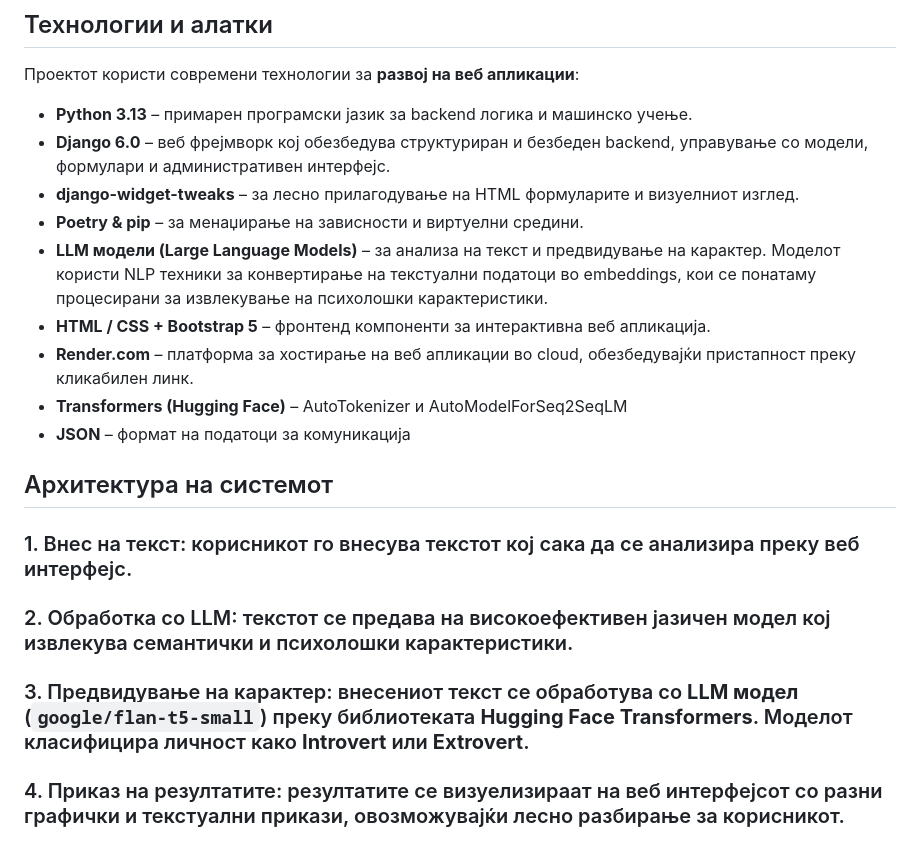
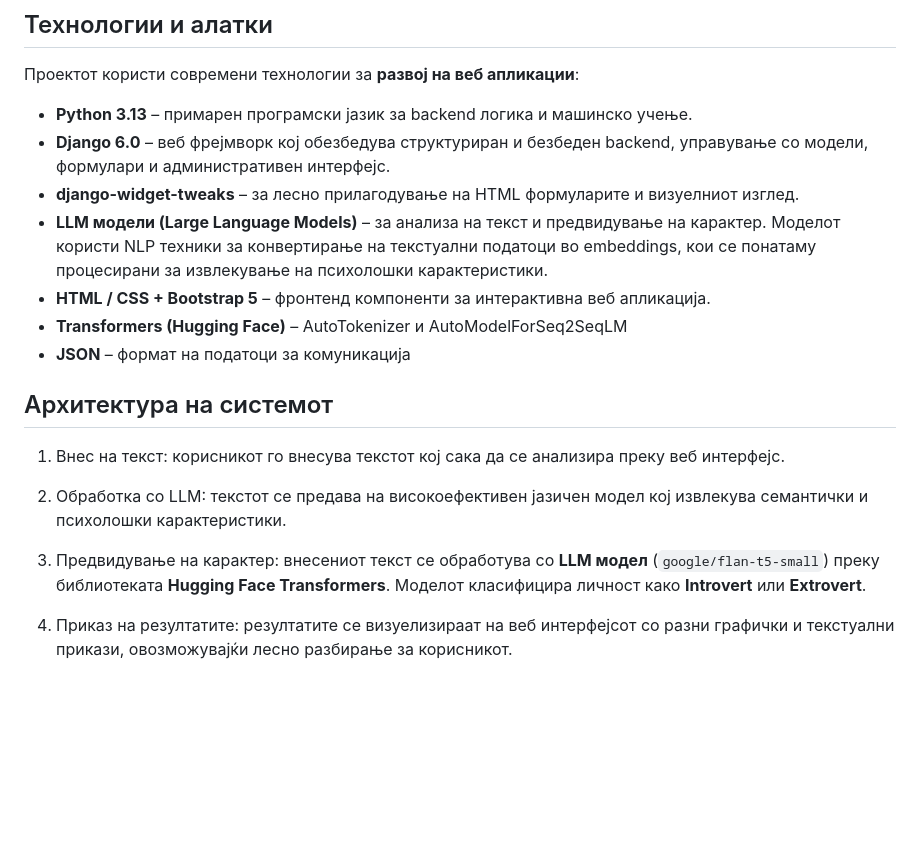
Before and after one commit to tamara-00/personality_predictor_project, a Markdown page: README.md, the part around the change. Rendered like a GitHub page; blank space fills up the shorter version.

```diff
--- a/README.md
+++ b/README.md
@@ -24,15 +24,16 @@
 * **Python 3.13** – примарен програмски јазик за backend логика и машинско учење.
 * **Django 6.0** – веб фрејмворк кој обезбедува структуриран и безбеден backend, управување со модели, формулари и административен интерфејс.
 * **django-widget-tweaks** – за лесно прилагодување на HTML формуларите и визуелниот изглед.
-* **Poetry & pip** – за менаџирање на зависности и виртуелни средини.
 * **LLM модели (Large Language Models)** – за анализа на текст и предвидување на карактер. Моделот користи NLP техники за конвертирање на текстуални податоци во embeddings, кои се понатаму процесирани за извлекување на психолошки карактеристики.
 * **HTML / CSS + Bootstrap 5** – фронтенд компоненти за интерактивна веб апликација.
-* **Render.com** – платформа за хостирање на веб апликации во cloud, обезбедувајќи пристапност преку кликабилен линк.
 * **Transformers (Hugging Face)** – AutoTokenizer и AutoModelForSeq2SeqLM
 * **JSON** – формат на податоци за комуникација
 
 ## Архитектура на системот
-### 1. Внес на текст: корисникот го внесува текстот кој сака да се анализира преку веб интерфејс.
-### 2. Обработка со LLM: текстот се предава на високоефективен јазичен модел кој извлекува семантички и психолошки карактеристики.
-### 3. Предвидување на карактер: внесениот текст се обработува со **LLM модел** (`google/flan-t5-small`) преку библиотеката **Hugging Face Transformers**. Моделот класифицира личност како **Introvert** или **Extrovert**.
-### 4. Приказ на резултатите: резултатите се визуелизираат на веб интерфејсот со разни графички и текстуални прикази, овозможувајќи лесно разбирање за корисникот.
+1. Внес на текст: корисникот го внесува текстот кој сака да се анализира преку веб интерфејс.
+
+2. Обработка со LLM: текстот се предава на високоефективен јазичен модел кој извлекува семантички и психолошки карактеристики.
+
+3. Предвидување на карактер: внесениот текст се обработува со **LLM модел** (`google/flan-t5-small`) преку библиотеката **Hugging Face Transformers**. Моделот класифицира личност како **Introvert** или **Extrovert**.
+
+4. Приказ на резултатите: резултатите се визуелизираат на веб интерфејсот со разни графички и текстуални прикази, овозможувајќи лесно разбирање за корисникот.
```
